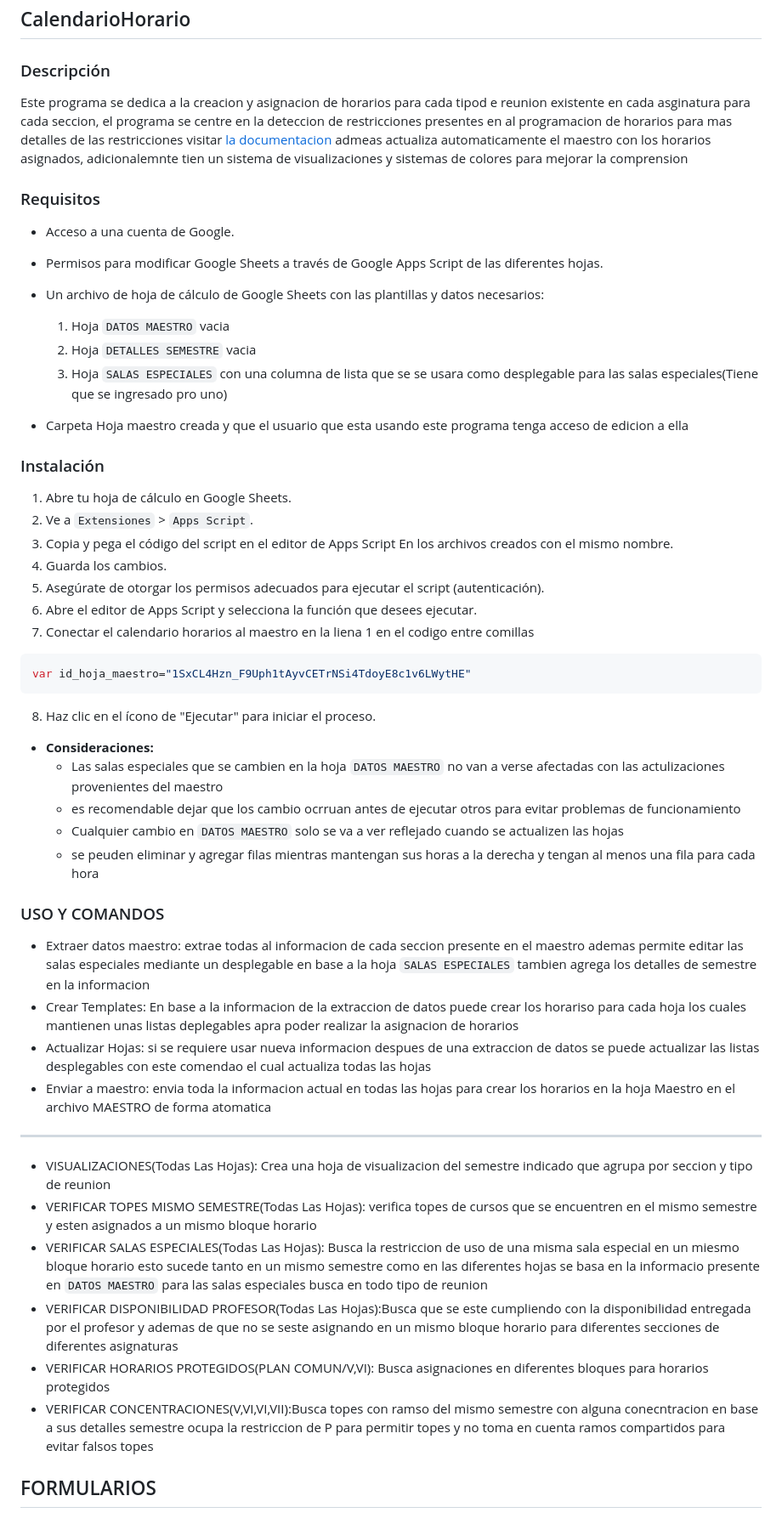
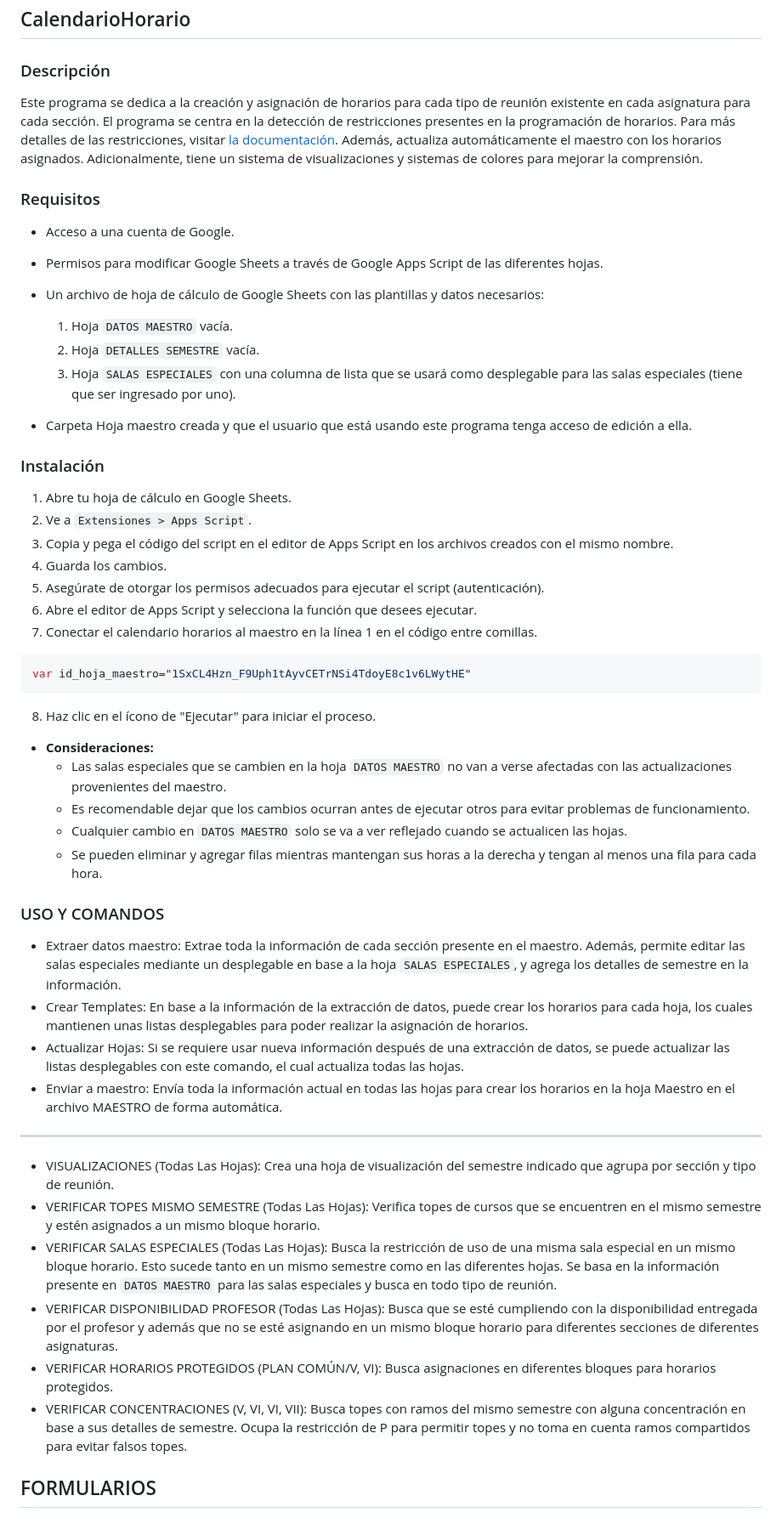
Before and after one commit to DiegoLagosBesoain/ProgramacionAcademica, a Markdown page: README.md, the part around one of its changes. Shown at 85% size. Rendered like a GitHub page.

Commit message:
arreglando ortografia readme

````diff
--- a/README.md
+++ b/README.md
@@ -79,50 +79,49 @@ var linkFormulario2 = "https://script.google.com/macros/s/AKfycbyk0gcGoHVd4z46Vt
 - Actualizar áreas con catalogo antiguo (Opcional): En caso de tener un catálogo antiguo con la columna de áreas vacía, se puede usar este comando para hacer los cruces y en caso de no encontrar ningun curso, se dejará en blanco y será necesario rellenar a mano
 ## CalendarioHorario
 ### Descripción
-Este programa se dedica a la creacion y asignacion de horarios para cada tipod e reunion existente en cada asginatura para cada seccion, el programa se centre en la deteccion de restricciones presentes en al programacion de horarios para mas detalles de las restricciones visitar [la documentacion ](https://docs.google.com/document/d/18BQm9B1-aJW8mY22hJDP9fxbyFzg-mBxT-zZ_NI6Zqc/edit?tab=t.0) admeas actualiza automaticamente el maestro con los horarios asignados, adicionalemnte tien un sistema de visualizaciones y sistemas de colores para mejorar la comprension
+Este programa se dedica a la creación y asignación de horarios para cada tipo de reunión existente en cada asignatura para cada sección. El programa se centra en la detección de restricciones presentes en la programación de horarios. Para más detalles de las restricciones, visitar [la documentación](https://docs.google.com/document/d/18BQm9B1-aJW8mY22hJDP9fxbyFzg-mBxT-zZ_NI6Zqc/edit?tab=t.0). Además, actualiza automáticamente el maestro con los horarios asignados. Adicionalmente, tiene un sistema de visualizaciones y sistemas de colores para mejorar la comprensión.
 ### Requisitos
 
 - Acceso a una cuenta de Google.
 - Permisos para modificar Google Sheets a través de Google Apps Script de las diferentes hojas.
 - Un archivo de hoja de cálculo de Google Sheets con las plantillas y datos necesarios:
-    1. Hoja `DATOS MAESTRO` vacia
-    2. Hoja `DETALLES SEMESTRE` vacia
-    3. Hoja `SALAS ESPECIALES` con una columna de lista que se se usara como desplegable para las salas especiales(Tiene que se ingresado pro uno)
+    1. Hoja `DATOS MAESTRO` vacía.
+    2. Hoja `DETALLES SEMESTRE` vacía.
+    3. Hoja `SALAS ESPECIALES` con una columna de lista que se usará como desplegable para las salas especiales (tiene que ser ingresado por uno).
 
-- Carpeta Hoja maestro creada y que el usuario que esta usando este programa tenga acceso de edicion a ella
+- Carpeta Hoja maestro creada y que el usuario que está usando este programa tenga acceso de edición a ella.
 ### Instalación
 
 1. Abre tu hoja de cálculo en Google Sheets.
-2. Ve a `Extensiones` > `Apps Script`.
-3. Copia y pega el código del script en el editor de Apps Script En los archivos creados con el mismo nombre.
+2. Ve a `Extensiones > Apps Script`.
+3. Copia y pega el código del script en el editor de Apps Script en los archivos creados con el mismo nombre.
 4. Guarda los cambios.
 5. Asegúrate de otorgar los permisos adecuados para ejecutar el script (autenticación).
 6. Abre el editor de Apps Script y selecciona la función que desees ejecutar.
-7. Conectar el calendario horarios al maestro en la liena 1 en el codigo entre comillas
+7. Conectar el calendario horarios al maestro en la línea 1 en el código entre comillas.
  ```javascript
 var id_hoja_maestro="1SxCL4Hzn_F9Uph1tAyvCETrNSi4TdoyE8c1v6LWytHE"
  ```
 8. Haz clic en el ícono de "Ejecutar" para iniciar el proceso.
 
-
 - **Consideraciones:**
-  - Las salas especiales que se cambien en la hoja `DATOS MAESTRO` no van a verse afectadas con las actulizaciones provenientes del maestro
-  - es recomendable  dejar que los cambio ocrruan antes de ejecutar otros para evitar problemas de funcionamiento
-  - Cualquier cambio en `DATOS MAESTRO` solo se va a ver reflejado cuando se actualizen las hojas
-  - se peuden eliminar y agregar filas mientras mantengan sus horas a la derecha y tengan al menos una fila para cada hora
+  - Las salas especiales que se cambien en la hoja `DATOS MAESTRO` no van a verse afectadas con las actualizaciones provenientes del maestro.
+  - Es recomendable dejar que los cambios ocurran antes de ejecutar otros para evitar problemas de funcionamiento.
+  - Cualquier cambio en `DATOS MAESTRO` solo se va a ver reflejado cuando se actualicen las hojas.
+  - Se pueden eliminar y agregar filas mientras mantengan sus horas a la derecha y tengan al menos una fila para cada hora.
 ### USO Y COMANDOS
-- Extraer datos maestro: extrae todas al informacion de cada seccion presente en el maestro ademas permite editar las salas especiales mediante un desplegable en base a la hoja `SALAS ESPECIALES` tambien agrega los detalles de semestre en la informacion
-- Crear Templates: En base a la informacion de la extraccion de datos puede crear los horariso para cada hoja los cuales mantienen unas listas deplegables apra poder realizar la asignacion de horarios
-- Actualizar Hojas: si se requiere usar nueva informacion despues de una extraccion de datos se puede actualizar las listas desplegables con este comendao el cual actualiza todas las hojas
-- Enviar a maestro: envia toda la informacion actual en todas las hojas para crear los horarios en la hoja Maestro en el archivo MAESTRO de forma atomatica
+- Extraer datos maestro: Extrae toda la información de cada sección presente en el maestro. Además, permite editar las salas especiales mediante un desplegable en base a la hoja `SALAS ESPECIALES`, y agrega los detalles de semestre en la información.
+- Crear Templates: En base a la información de la extracción de datos, puede crear los horarios para cada hoja, los cuales mantienen unas listas desplegables para poder realizar la asignación de horarios.
+- Actualizar Hojas: Si se requiere usar nueva información después de una extracción de datos, se puede actualizar las listas desplegables con este comando, el cual actualiza todas las hojas.
+- Enviar a maestro: Envía toda la información actual en todas las hojas para crear los horarios en la hoja Maestro en el archivo MAESTRO de forma automática.
 
 ---
-- VISUALIZACIONES(Todas Las Hojas): Crea una hoja de visualizacion del semestre indicado que agrupa por seccion y tipo de reunion
-- VERIFICAR TOPES MISMO SEMESTRE(Todas Las Hojas): verifica topes de cursos que se encuentren en el mismo semestre y esten asignados a un mismo bloque horario
-- VERIFICAR SALAS ESPECIALES(Todas Las Hojas): Busca la restriccion de uso de una misma sala especial en un miesmo bloque horario esto sucede tanto en un mismo semestre como en las diferentes hojas se basa en la informacio presente en  `DATOS MAESTRO` para las salas especiales busca en todo tipo de reunion
-- VERIFICAR DISPONIBILIDAD PROFESOR(Todas Las Hojas):Busca que se este cumpliendo con la disponibilidad entregada por el profesor y ademas de que no se seste asignando en un mismo bloque horario para diferentes secciones de diferentes asignaturas
-- VERIFICAR HORARIOS PROTEGIDOS(PLAN COMUN/V,VI): Busca asignaciones en diferentes bloques para horarios protegidos
-- VERIFICAR CONCENTRACIONES(V,VI,VI,VII):Busca topes con ramso del mismo semestre con alguna conecntracion en base a sus detalles semestre ocupa la restriccion de P para permitir topes y no toma en cuenta ramos compartidos para evitar falsos topes
+- VISUALIZACIONES (Todas Las Hojas): Crea una hoja de visualización del semestre indicado que agrupa por sección y tipo de reunión.
+- VERIFICAR TOPES MISMO SEMESTRE (Todas Las Hojas): Verifica topes de cursos que se encuentren en el mismo semestre y estén asignados a un mismo bloque horario.
+- VERIFICAR SALAS ESPECIALES (Todas Las Hojas): Busca la restricción de uso de una misma sala especial en un mismo bloque horario. Esto sucede tanto en un mismo semestre como en las diferentes hojas. Se basa en la información presente en `DATOS MAESTRO` para las salas especiales y busca en todo tipo de reunión.
+- VERIFICAR DISPONIBILIDAD PROFESOR (Todas Las Hojas): Busca que se esté cumpliendo con la disponibilidad entregada por el profesor y además que no se esté asignando en un mismo bloque horario para diferentes secciones de diferentes asignaturas.
+- VERIFICAR HORARIOS PROTEGIDOS (PLAN COMÚN/V, VI): Busca asignaciones en diferentes bloques para horarios protegidos.
+- VERIFICAR CONCENTRACIONES (V, VI, VI, VII): Busca topes con ramos del mismo semestre con alguna concentración en base a sus detalles de semestre. Ocupa la restricción de P para permitir topes y no toma en cuenta ramos compartidos para evitar falsos topes.
 
 ## FORMULARIOS
 ### Descripción
````
Also changed, not shown: other parts of README.md (+22 -23 lines).
